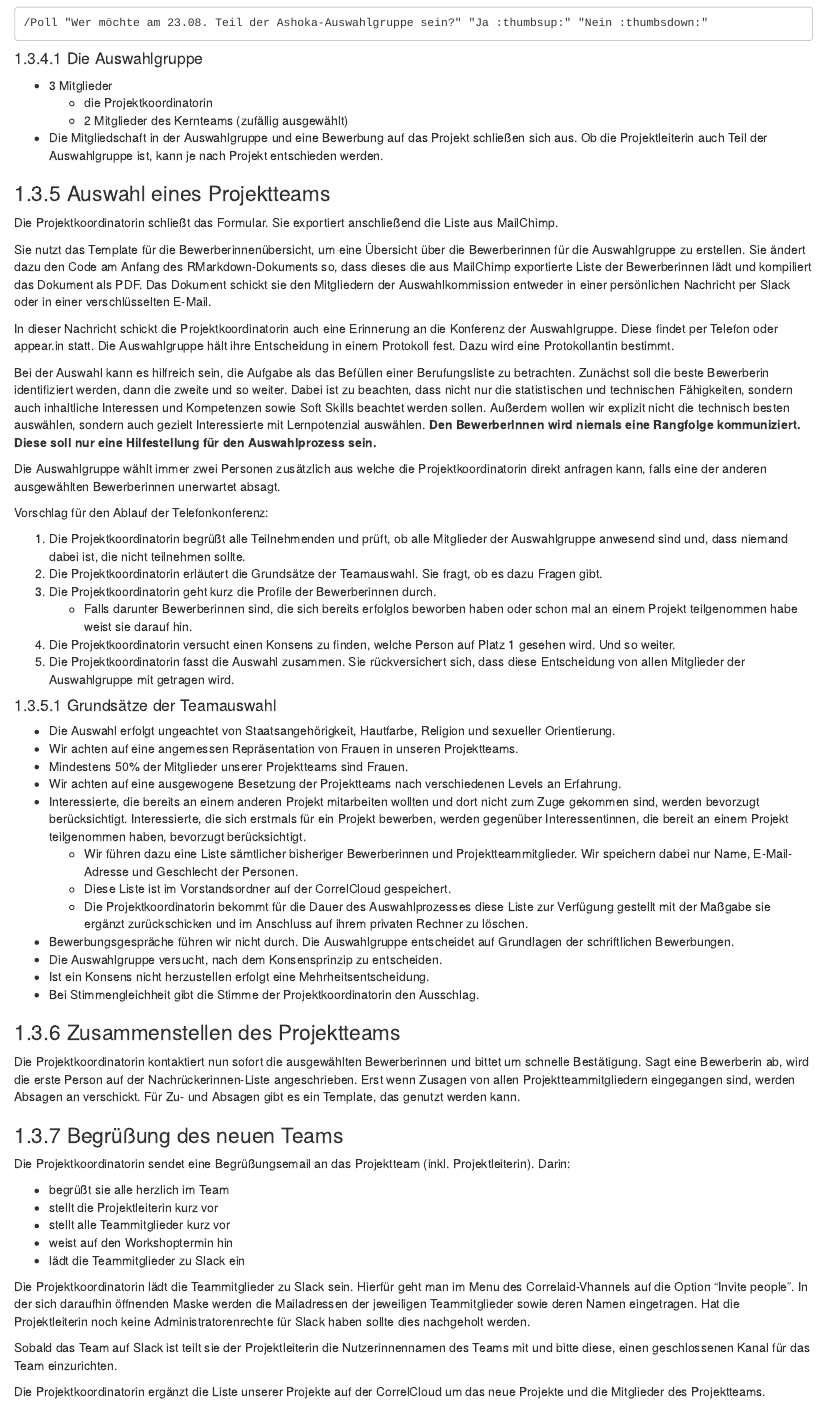
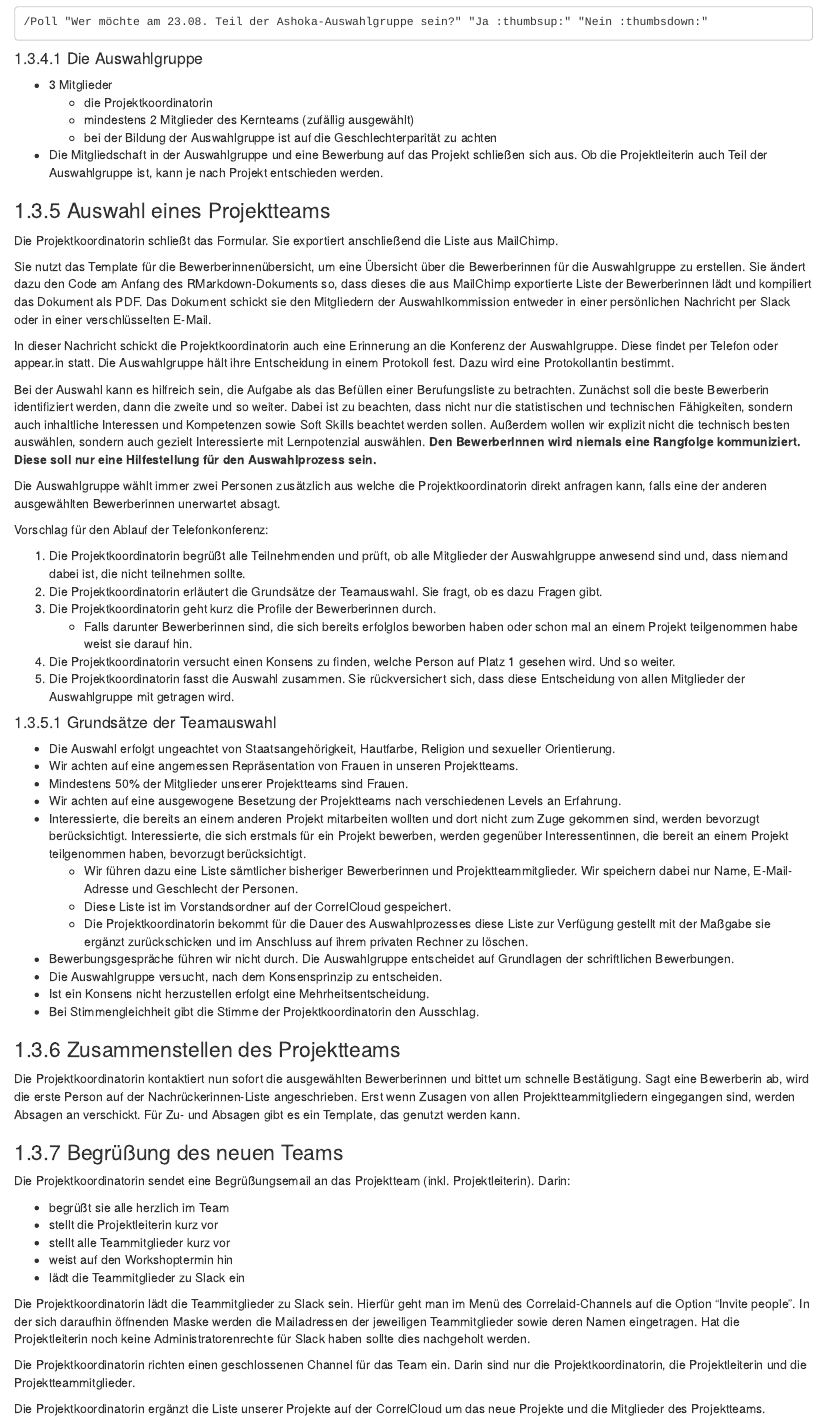
Before and after one commit to CorrelAid/projekthandbuch, an R Markdown document (02-ausschreiben.Rmd): the page in a window 1100 px wide, from 1590 px down before the commit and from 1740 px down after it, so that both start at the same text. Rendered offline with R 4.5, knitr and Pandoc, with nearby package versions; the code chunks are not run, so their results and figures are left out; drawn as R Markdown's standard HTML page in place of the format the file asks for.

Commit message:
Kleine Korrekturen in Kapitel 2

```diff
--- a/02-ausschreiben.Rmd
+++ b/02-ausschreiben.Rmd
@@ -83,7 +84,8 @@ Ein Polly-befehl könnte also wie folgt aussehen:
 
 - 3 Mitglieder
     + die Projektkoordinatorin
-    + 2 Mitglieder des Kernteams (zufällig ausgewählt)
+    + mindestens 2 Mitglieder des Kernteams (zufällig ausgewählt)
+    + bei der Bildung der Auswahlgruppe ist auf die Geschlechterparität zu achten
 - Die Mitgliedschaft in der Auswahlgruppe und eine Bewerbung auf das Projekt schließen sich aus. Ob die Projektleiterin auch Teil der Auswahlgruppe ist, kann je nach Projekt entschieden werden.
 
 ### Auswahl eines Projektteams
@@ -137,10 +139,10 @@ Die Projektkoordinatorin sendet eine Begrüßungsemail an das Projektteam (inkl.
 - lädt die Teammitglieder zu Slack ein
 
 Die Projektkoordinatorin lädt die Teammitglieder zu Slack sein.
-Hierfür geht man im Menu des Correlaid-Vhannels auf die Option "Invite people". In der sich daraufhin öffnenden Maske werden die Mailadressen der jeweiligen Teammitglieder sowie deren Namen eingetragen.
+Hierfür geht man im Menü des Correlaid-Channels auf die Option "Invite people". In der sich daraufhin öffnenden Maske werden die Mailadressen der jeweiligen Teammitglieder sowie deren Namen eingetragen.
 Hat die Projektleiterin noch keine Administratorenrechte für Slack haben sollte dies nachgeholt werden.
 
-Sobald das Team auf Slack ist teilt sie der Projektleiterin die Nutzerinnennamen des Teams mit und bitte diese, einen geschlossenen Kanal für das Team einzurichten.
+Die Projektkoordinatorin richten einen geschlossenen Channel für das Team ein. Darin sind nur die Projektkoordinatorin, die Projektleiterin und die Projektteammitglieder.
 
 Die Projektkoordinatorin ergänzt die Liste unserer Projekte auf der CorrelCloud um das neue Projekte und die Mitglieder des Projektteams.
 
```
Also changed, not shown: 03-workshop.Rmd (+1 -1 lines), index.Rmd (+1 -1 lines), docs/search_index.json, 02-ausschreiben.Rmd (6 more changed lines), 9 other files.
